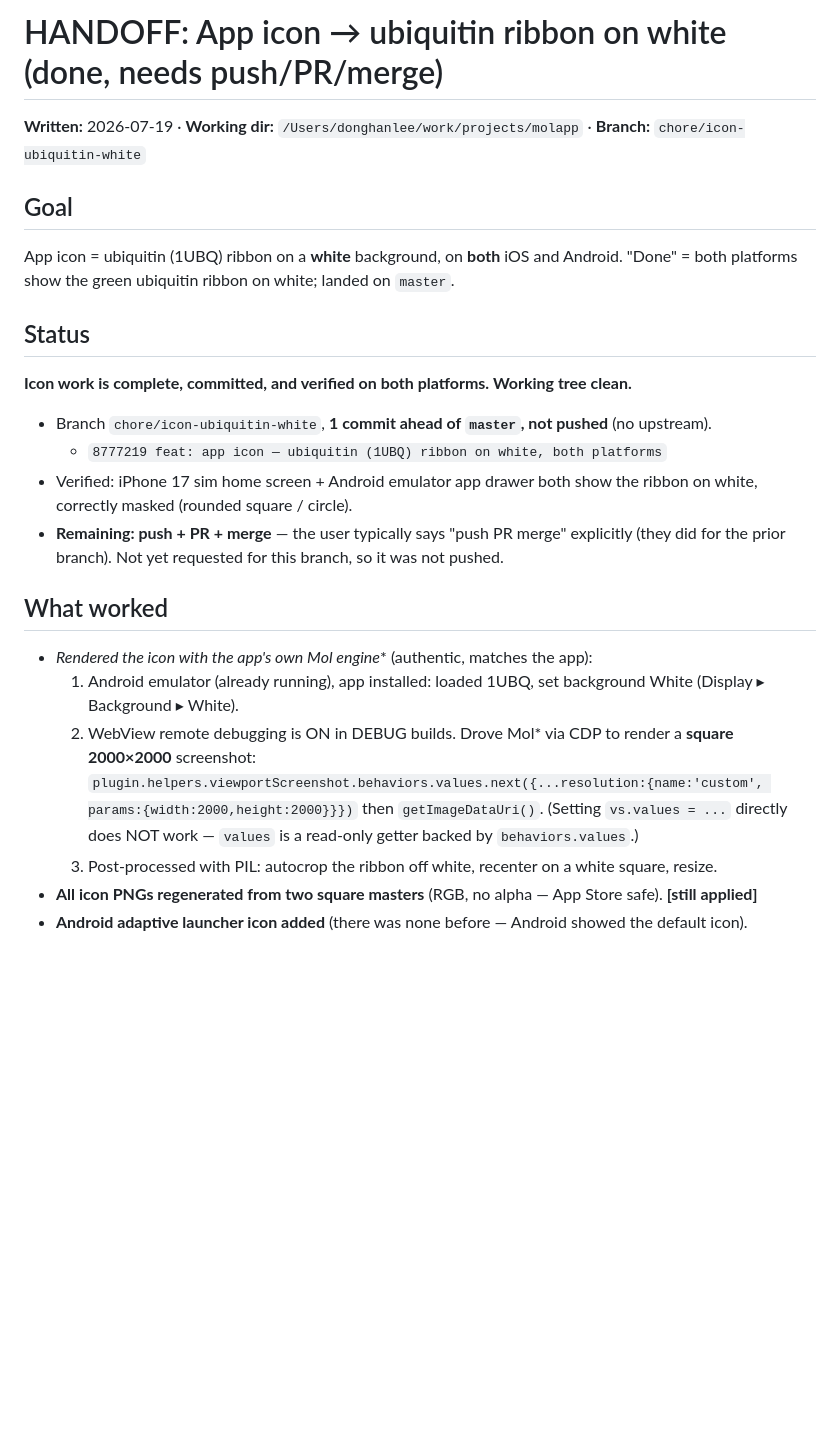
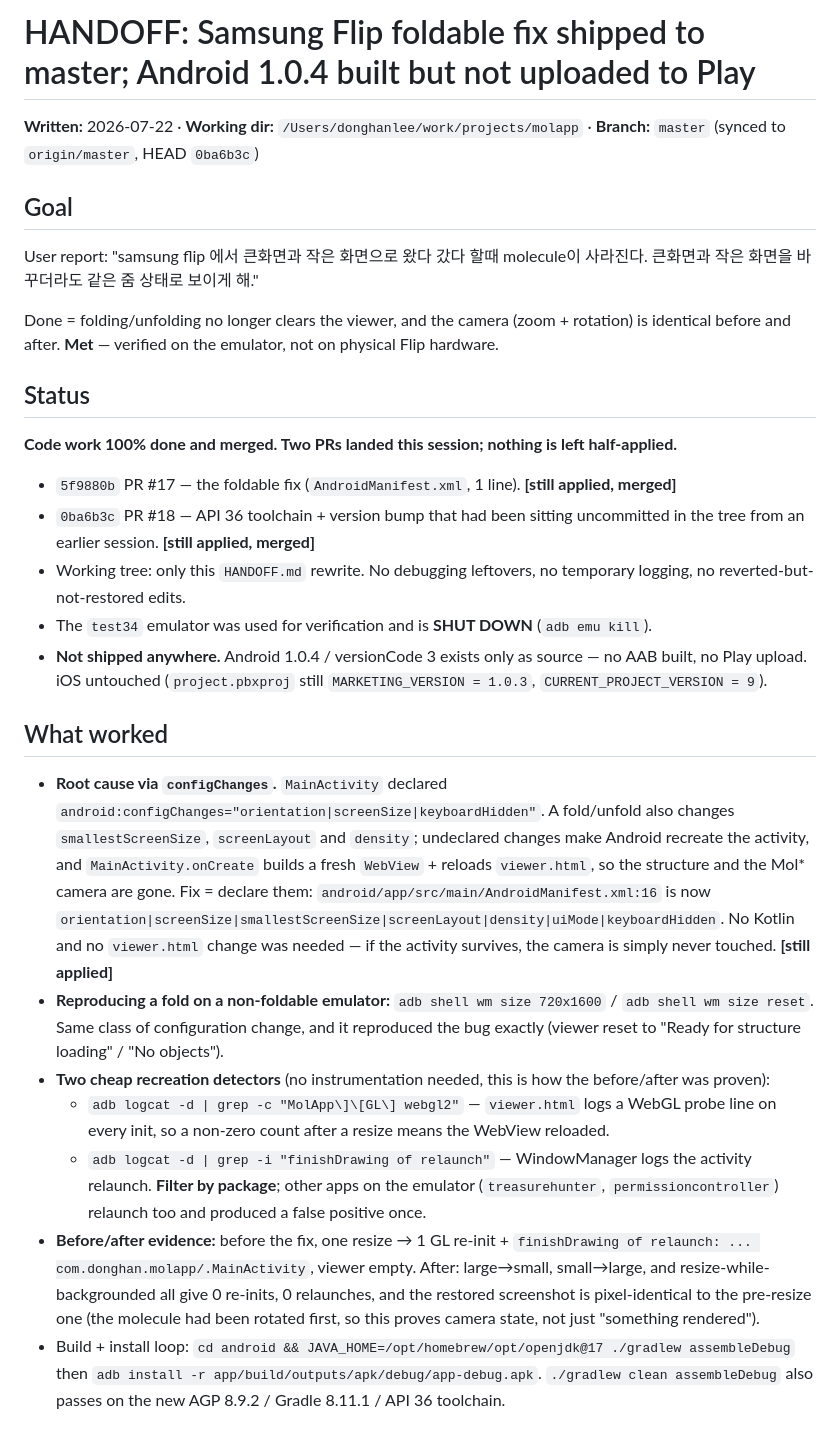
Before and after one commit to dleess/MolApp, a Markdown page: HANDOFF.md, the part around one of its changes. Rendered like a GitHub page; blank space fills up the shorter version.

Commit message:
docs: rewrite HANDOFF for the foldable fix and the 1.0.4 build state (#19)
Co-authored-by: Donghan Lee <lee.donghan@gmail.com>

```diff
--- a/HANDOFF.md
+++ b/HANDOFF.md
@@ -1,29 +1,26 @@
-# HANDOFF: App icon → ubiquitin ribbon on white (done, needs push/PR/merge)
+# HANDOFF: Samsung Flip foldable fix shipped to master; Android 1.0.4 built but not uploaded to Play
 
-**Written:** 2026-07-19 · **Working dir:** `/Users/donghanlee/work/projects/molapp` · **Branch:** `chore/icon-ubiquitin-white`
+**Written:** 2026-07-22 · **Working dir:** `/Users/donghanlee/work/projects/molapp` · **Branch:** `master` (synced to `origin/master`, HEAD `0ba6b3c`)
 
 ## Goal
-App icon = ubiquitin (1UBQ) ribbon on a **white** background, on **both** iOS and Android.
-"Done" = both platforms show the green ubiquitin ribbon on white; landed on `master`.
+User report: "samsung flip 에서 큰화면과 작은 화면으로 왔다 갔다 할때 molecule이 사라진다. 큰화면과 작은 화면을 바꾸더라도 같은 줌 상태로 보이게 해."
+
+Done = folding/unfolding no longer clears the viewer, and the camera (zoom + rotation) is identical before and after. **Met** — verified on the emulator, not on physical Flip hardware.
 
 ## Status
-**Icon work is complete, committed, and verified on both platforms. Working tree clean.**
-- Branch `chore/icon-ubiquitin-white`, **1 commit ahead of `master`, not pushed** (no upstream).
-  - `8777219 feat: app icon — ubiquitin (1UBQ) ribbon on white, both platforms`
-- Verified: iPhone 17 sim home screen + Android emulator app drawer both show the ribbon on white,
-  correctly masked (rounded square / circle).
-- **Remaining: push + PR + merge** — the user typically says "push PR merge" explicitly (they did for
-  the prior branch). Not yet requested for this branch, so it was not pushed.
+**Code work 100% done and merged. Two PRs landed this session; nothing is left half-applied.**
+- `5f9880b` PR #17 — the foldable fix (`AndroidManifest.xml`, 1 line). **[still applied, merged]**
+- `0ba6b3c` PR #18 — API 36 toolchain + version bump that had been sitting uncommitted in the tree from an earlier session. **[still applied, merged]**
+- Working tree: only this `HANDOFF.md` rewrite. No debugging leftovers, no temporary logging, no reverted-but-not-restored edits.
+- The `test34` emulator was used for verification and is **SHUT DOWN** (`adb emu kill`).
+- **Not shipped anywhere.** Android 1.0.4 / versionCode 3 exists only as source — no AAB built, no Play upload. iOS untouched (`project.pbxproj` still `MARKETING_VERSION = 1.0.3`, `CURRENT_PROJECT_VERSION = 9`).
 
 ## What worked
-- **Rendered the icon with the app's own Mol* engine** (authentic, matches the app):
-  1. Android emulator (already running), app installed: loaded 1UBQ, set background White (Display ▸
-     Background ▸ White).
-  2. WebView remote debugging is ON in DEBUG builds. Drove Mol* via CDP to render a **square 2000×2000**
-     screenshot: `plugin.helpers.viewportScreenshot.behaviors.values.next({...resolution:{name:'custom',
-     params:{width:2000,height:2000}}})` then `getImageDataUri()`. (Setting `vs.values = ...` directly
-     does NOT work — `values` is a read-only getter backed by `behaviors.values`.)
-  3. Post-processed with PIL: autocrop the ribbon off white, recenter on a white square, resize.
-- **All icon PNGs regenerated from two square masters** (RGB, no alpha — App Store safe). **[still applied]**
-- **Android adaptive launcher icon added** (there was none before — Android showed the default icon).
+- **Root cause via `configChanges`.** `MainActivity` declared `android:configChanges="orientation|screenSize|keyboardHidden"`. A fold/unfold also changes `smallestScreenSize`, `screenLayout` and `density`; undeclared changes make Android recreate the activity, and `MainActivity.onCreate` builds a fresh `WebView` + reloads `viewer.html`, so the structure and the Mol* camera are gone. Fix = declare them: `android/app/src/main/AndroidManifest.xml:16` is now `orientation|screenSize|smallestScreenSize|screenLayout|density|uiMode|keyboardHidden`. No Kotlin and no `viewer.html` change was needed — if the activity survives, the camera is simply never touched. **[still applied]**
+- **Reproducing a fold on a non-foldable emulator:** `adb shell wm size 720x1600` / `adb shell wm size reset`. Same class of configuration change, and it reproduced the bug exactly (viewer reset to "Ready for structure loading" / "No objects").
+- **Two cheap recreation detectors** (no instrumentation needed, this is how the before/after was proven):
+  - `adb logcat -d | grep -c "MolApp\]\[GL\] webgl2"` — `viewer.html` logs a WebGL probe line on every init, so a non-zero count after a resize means the WebView reloaded.
+  - `adb logcat -d | grep -i "finishDrawing of relaunch"` — WindowManager logs the activity relaunch. **Filter by package**; other apps on the emulator (`treasurehunter`, `permissioncontroller`) relaunch too and produced a false positive once.
+- **Before/after evidence:** before the fix, one resize → 1 GL re-init + `finishDrawing of relaunch: ... com.donghan.molapp/.MainActivity`, viewer empty. After: large→small, small→large, and resize-while-backgrounded all give 0 re-inits, 0 relaunches, and the restored screenshot is pixel-identical to the pre-resize one (the molecule had been rotated first, so this proves camera state, not just "something rendered").
+- Build + install loop: `cd android && JAVA_HOME=/opt/homebrew/opt/openjdk@17 ./gradlew assembleDebug` then `adb install -r app/build/outputs/apk/debug/app-debug.apk`. `./gradlew clean assembleDebug` also passes on the new AGP 8.9.2 / Gradle 8.11.1 / API 36 toolchain.
 
```
Also changed, not shown: other parts of HANDOFF.md (+20 -37 lines).
